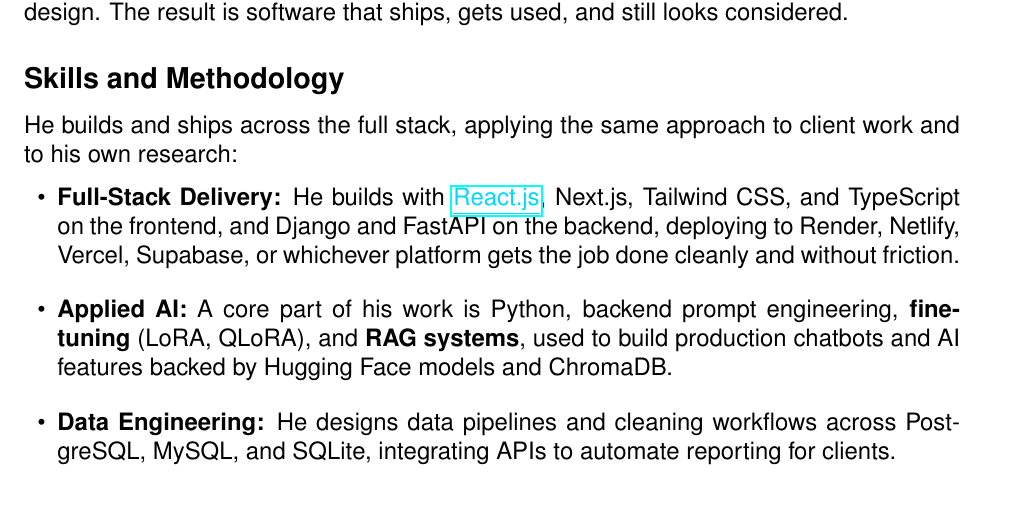
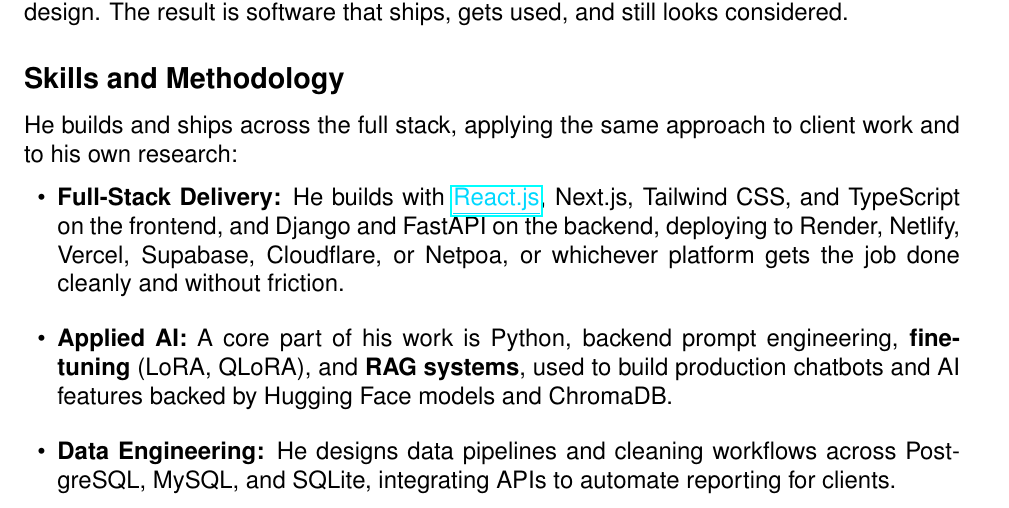
Before and after one commit to zuck30/zuck30, a LaTeX document (profile/shadrack-profile.tex): part of page 1 of 3, cut so that both start at the same text. Compiled offline with pdfLaTeX.

Commit message:
Add Cloudflare and Netpoa to deployment platforms in profile

```diff
--- a/profile/shadrack-profile.tex
+++ b/profile/shadrack-profile.tex
@@ -38,7 +38,7 @@
 \noindent He builds and ships across the full stack, applying the same approach to client work and to his own research:
 
 \begin{itemize}
-    \item \textbf{Full-Stack Delivery:} He builds with \hlink{https://react.dev}{React.js}, Next.js, Tailwind CSS, and TypeScript on the frontend, and Django and FastAPI on the backend, deploying to Render, Netlify, Vercel, Supabase, or whichever platform gets the job done cleanly and without friction.
+    \item \textbf{Full-Stack Delivery:} He builds with \hlink{https://react.dev}{React.js}, Next.js, Tailwind CSS, and TypeScript on the frontend, and Django and FastAPI on the backend, deploying to Render, Netlify, Vercel, Supabase, Cloudflare, or Netpoa, or whichever platform gets the job done cleanly and without friction.
     \item \textbf{Applied AI:} A core part of his work is Python, backend prompt engineering, \textbf{fine-tuning} (LoRA, QLoRA), and \textbf{RAG systems}, used to build production chatbots and AI features backed by Hugging Face models and ChromaDB.
     \item \textbf{Data Engineering:} He designs data pipelines and cleaning workflows across PostgreSQL, MySQL, and SQLite, integrating APIs to automate reporting for clients.
     \item \textbf{Working Style:} He communicates with integrity, respect, and empathy, organizes people around a goal without bias, and takes a task from requirements through to deployment and maintenance.
```
Also changed, not shown: profile/shadrack-profile.pdf.
